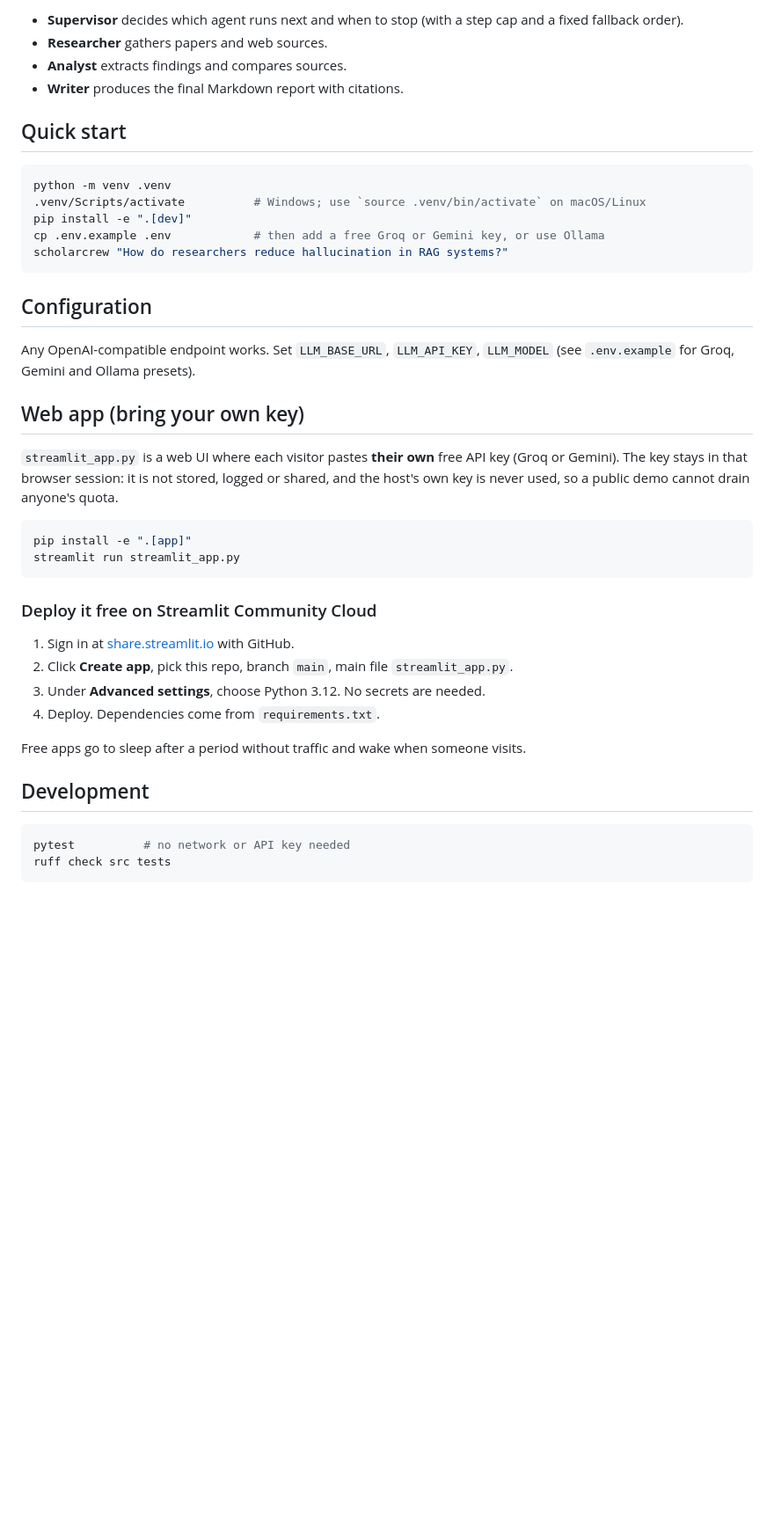
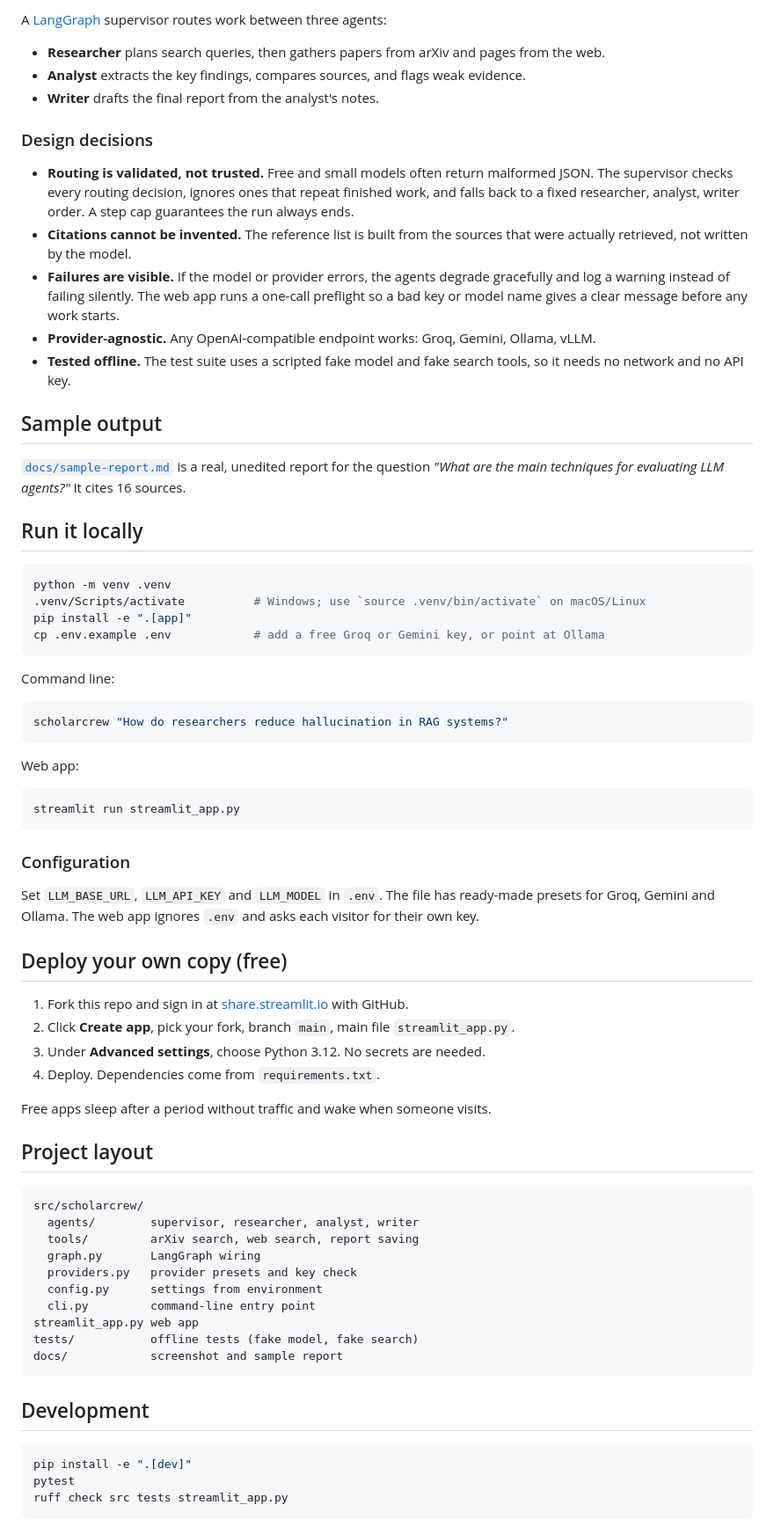
Before and after one commit to omsawant-ds/scholarcrew, a Markdown page: README.md, the part around one of its changes. Shown at 88% size. GitHub-like rendering; blank space fills up the shorter version.

Commit message:
docs: polish README with live demo, screenshot, diagram and sample report
Adds the live demo link, badges, screenshot, architecture diagram, design decisions and a real sample report.

````diff
--- a/README.md
+++ b/README.md
@@ -13,49 +28,85 @@ question -> Supervisor -> Researcher -> Supervisor -> Analyst -> Supervisor -> W
 ```
 
-- **Supervisor** decides which agent runs next and when to stop (with a step cap and a fixed fallback order).
-- **Researcher** gathers papers and web sources.
-- **Analyst** extracts findings and compares sources.
-- **Writer** produces the final Markdown report with citations.
+A [LangGraph](https://github.com/langchain-ai/langgraph) supervisor routes work between three
+agents:
 
-## Quick start
+- **Researcher** plans search queries, then gathers papers from arXiv and pages from the web.
+- **Analyst** extracts the key findings, compares sources, and flags weak evidence.
+- **Writer** drafts the final report from the analyst's notes.
+
+### Design decisions
+
+- **Routing is validated, not trusted.** Free and small models often return malformed JSON. The
+  supervisor checks every routing decision, ignores ones that repeat finished work, and falls back
+  to a fixed researcher, analyst, writer order. A step cap guarantees the run always ends.
+- **Citations cannot be invented.** The reference list is built from the sources that were actually
+  retrieved, not written by the model.
+- **Failures are visible.** If the model or provider errors, the agents degrade gracefully and log
+  a warning instead of failing silently. The web app runs a one-call preflight so a bad key or
+  model name gives a clear message before any work starts.
+- **Provider-agnostic.** Any OpenAI-compatible endpoint works: Groq, Gemini, Ollama, vLLM.
+- **Tested offline.** The test suite uses a scripted fake model and fake search tools, so it needs
+  no network and no API key.
+
+## Sample output
+
+[`docs/sample-report.md`](docs/sample-report.md) is a real, unedited report for the question
+*"What are the main techniques for evaluating LLM agents?"* It cites 16 sources.
+
+## Run it locally
 
 ```bash
 python -m venv .venv
 .venv/Scripts/activate          # Windows; use `source .venv/bin/activate` on macOS/Linux
-pip install -e ".[dev]"
-cp .env.example .env            # then add a free Groq or Gemini key, or use Ollama
+pip install -e ".[app]"
+cp .env.example .env            # add a free Groq or Gemini key, or point at Ollama
+```
+
+Command line:
+
+```bash
 scholarcrew "How do researchers reduce hallucination in RAG systems?"
 ```
 
-## Configuration
-
-Any OpenAI-compatible endpoint works. Set `LLM_BASE_URL`, `LLM_API_KEY`, `LLM_MODEL`
-(see `.env.example` for Groq, Gemini and Ollama presets).
-
-## Web app (bring your own key)
-
-`streamlit_app.py` is a web UI where each visitor pastes **their own** free API key (Groq or
-Gemini). The key stays in that browser session: it is not stored, logged or shared, and the
-host's own key is never used, so a public demo cannot drain anyone's quota.
+Web app:
 
 ```bash
-pip install -e ".[app]"
 streamlit run streamlit_app.py
 ```
 
-### Deploy it free on Streamlit Community Cloud
+### Configuration
 
-1. Sign in at [share.streamlit.io](https://share.streamlit.io) with GitHub.
-2. Click **Create app**, pick this repo, branch `main`, main file `streamlit_app.py`.
+Set `LLM_BASE_URL`, `LLM_API_KEY` and `LLM_MODEL` in `.env`. The file has ready-made presets for
+Groq, Gemini and Ollama. The web app ignores `.env` and asks each visitor for their own key.
+
+## Deploy your own copy (free)
+
+1. Fork this repo and sign in at [share.streamlit.io](https://share.streamlit.io) with GitHub.
+2. Click **Create app**, pick your fork, branch `main`, main file `streamlit_app.py`.
 3. Under **Advanced settings**, choose Python 3.12. No secrets are needed.
 4. Deploy. Dependencies come from `requirements.txt`.
 
-Free apps go to sleep after a period without traffic and wake when someone visits.
+Free apps sleep after a period without traffic and wake when someone visits.
 
+## Project layout
+
+```
+src/scholarcrew/
+  agents/        supervisor, researcher, analyst, writer
+  tools/         arXiv search, web search, report saving
+  graph.py       LangGraph wiring
+  providers.py   provider presets and key check
+  config.py      settings from environment
+  cli.py         command-line entry point
+streamlit_app.py web app
+tests/           offline tests (fake model, fake search)
+docs/            screenshot and sample report
+```
 
 ## Development
 
 ```bash
-pytest          # no network or API key needed
-ruff check src tests
+pip install -e ".[dev]"
+pytest
+ruff check src tests streamlit_app.py
 ```
````
Also changed, not shown: other parts of README.md (+27 -6 lines), docs/sample-report.md (added, +76 -0 lines), docs/screenshot.jpg (added).
